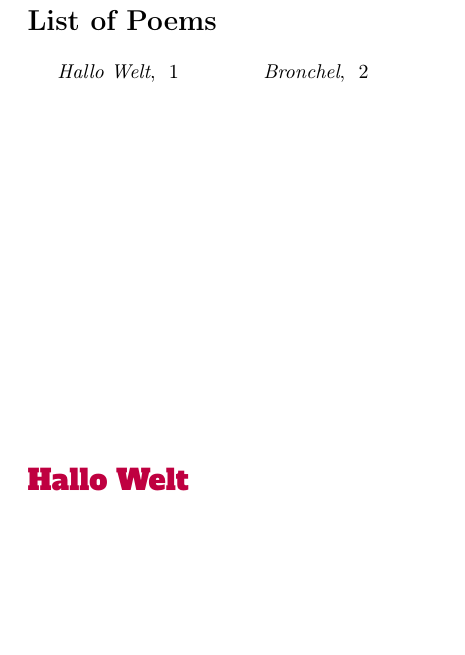
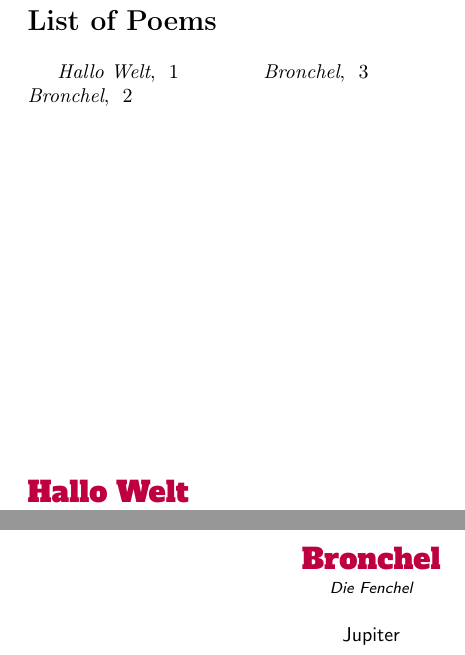
Before and after one commit to EagleoutIce/poems, a LaTeX document (poems.tex, which reads poems.sty): part of page 1 of 2 before the commit and two parts of pages 1 and 2 of 3 after it, the two joined at a grey line, cut so that both start at the same text, the shorter picture padded with empty space. Compiled offline with pdfLaTeX.

Commit message:
more syntactic sugar commands

```diff
--- a/poems.sty
+++ b/poems.sty
@@ -54,10 +54,11 @@
 }
 
 \def\poem@init#1{\begingroup\ifx!#1!\else\poem@handleoptions{#1}\fi\poem@nvfill\poem@center
-\def\title##1{\def\poem@title{##1}}%
-\def\author##1{\def\poem@author{##1}}%
-\def\date##1{\def\poem@date{##1}}%
-\def\comment##1{\def\poem@comment{##1}}%
+\def\title##1{\def\poem@title{##1}\ignorespaces}%
+\def\author##1{\def\poem@author{##1}\ignorespaces}%
+\def\date##1{\def\poem@date{##1}\ignorespaces}%
+\def\comment##1{\def\poem@comment{##1}\ignorespaces}%
+\newcommand\data[4][]{\ifx!##1!\else\comment{##1}\fi\title{##2}\author{##3}\ifx!##4!\else\date{##4}\fi\start}
 % start will inflict another begingroup
 \def\start{\addcontentsline{lop}{poem}{\poem@title}\poem@typesettitle\begingroup\poem@subdue\ignorespaces}}
 \def\poem@exit{\poem@typesetend\endgroup\endgroup\poem@vfilln}
--- a/poems.tex
+++ b/poems.tex
@@ -31,4 +31,9 @@ Schweine
 \start
 Jupiter
 \end{poem}
+
+\begin{poem}[novcenter,hcenter]
+\data{Bronchel}{Die Fenchel}{}
+Jupiter
+\end{poem}
 \end{document}
```
